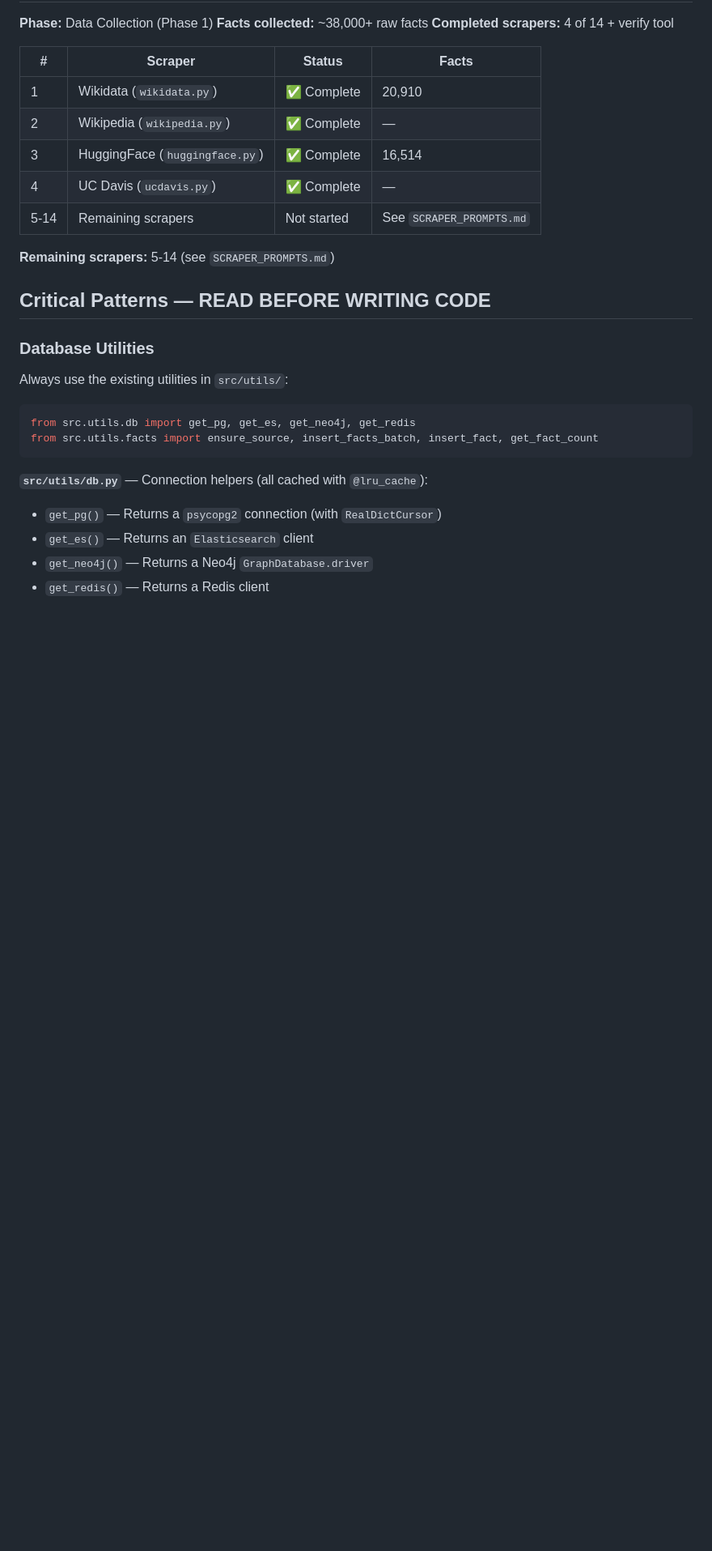
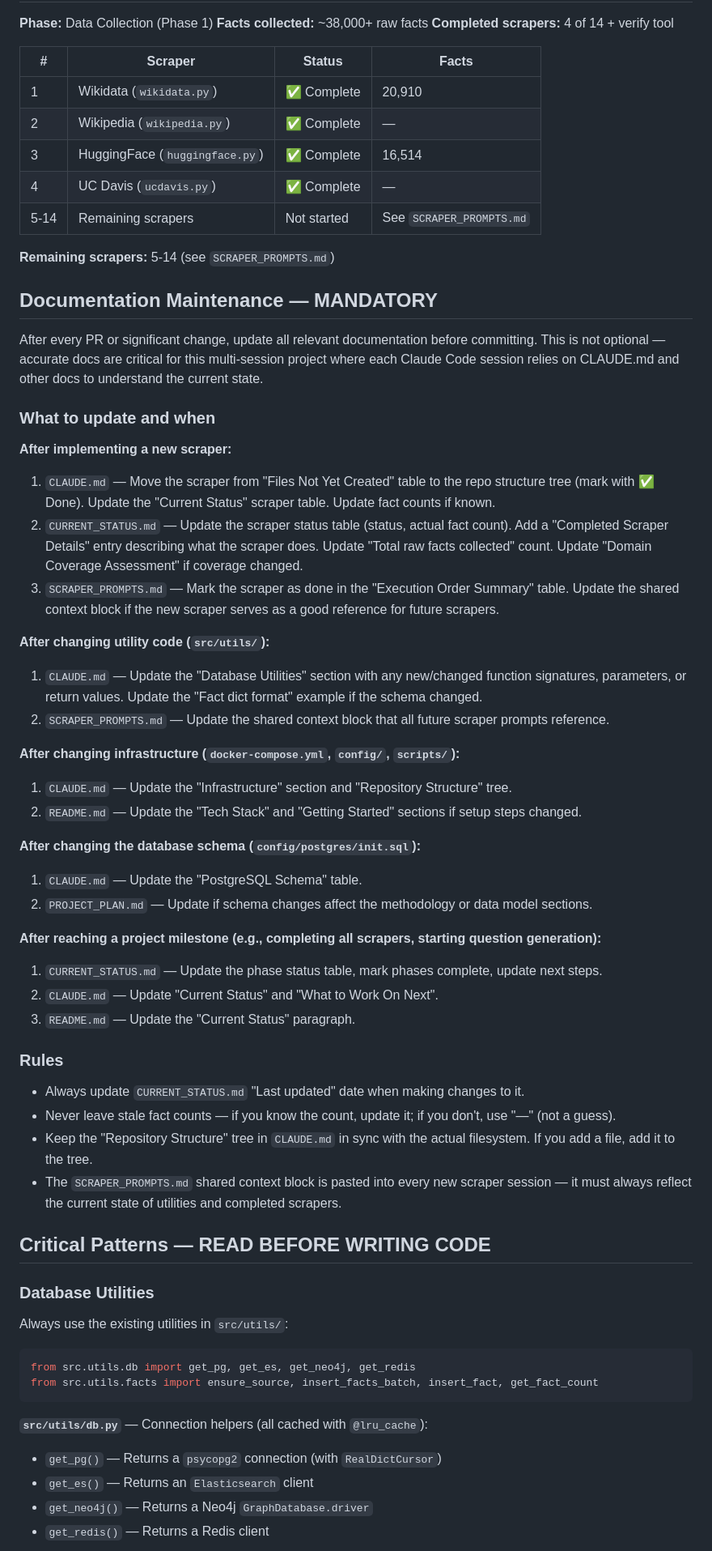
Before and after one commit to nikitahudov/oenobench, a Markdown page: CLAUDE.md, the part around the change. Shown at 81% size. GitHub-like rendering; blank space fills up the shorter version.

Commit message:
Add mandatory documentation maintenance instructions to CLAUDE.md
Add a new "Documentation Maintenance — MANDATORY" section that requires
updating all relevant docs after every PR. Includes specific checklists
for: new scrapers, utility code changes, infrastructure changes, schema
changes, and project milestones. Ensures CLAUDE.md, CURRENT_STATUS.md,
SCRAPER_PROMPTS.md, README.md, and PROJECT_PLAN.md stay in sync with
the actual codebase across multi-session Claude Code work.

https://claude.ai/code/session_011z32qw6YjgdY469h7XsB6V

```diff
--- a/CLAUDE.md
+++ b/CLAUDE.md
@@ -92,6 +92,41 @@ These scrapers are specified in `SCRAPER_PROMPTS.md` but have not been implement
 | 5-14 | Remaining scrapers | Not started | See `SCRAPER_PROMPTS.md` |
 
 **Remaining scrapers:** 5-14 (see `SCRAPER_PROMPTS.md`)
+
+## Documentation Maintenance — MANDATORY
+
+After every PR or significant change, update all relevant documentation before committing. This is not optional — accurate docs are critical for this multi-session project where each Claude Code session relies on CLAUDE.md and other docs to understand the current state.
+
+### What to update and when
+
+**After implementing a new scraper:**
+1. `CLAUDE.md` — Move the scraper from "Files Not Yet Created" table to the repo structure tree (mark with ✅ Done). Update the "Current Status" scraper table. Update fact counts if known.
+2. `CURRENT_STATUS.md` — Update the scraper status table (status, actual fact count). Add a "Completed Scraper Details" entry describing what the scraper does. Update "Total raw facts collected" count. Update "Domain Coverage Assessment" if coverage changed.
+3. `SCRAPER_PROMPTS.md` — Mark the scraper as done in the "Execution Order Summary" table. Update the shared context block if the new scraper serves as a good reference for future scrapers.
+
+**After changing utility code (`src/utils/`):**
+1. `CLAUDE.md` — Update the "Database Utilities" section with any new/changed function signatures, parameters, or return values. Update the "Fact dict format" example if the schema changed.
+2. `SCRAPER_PROMPTS.md` — Update the shared context block that all future scraper prompts reference.
+
+**After changing infrastructure (`docker-compose.yml`, `config/`, `scripts/`):**
+1. `CLAUDE.md` — Update the "Infrastructure" section and "Repository Structure" tree.
+2. `README.md` — Update the "Tech Stack" and "Getting Started" sections if setup steps changed.
+
+**After changing the database schema (`config/postgres/init.sql`):**
+1. `CLAUDE.md` — Update the "PostgreSQL Schema" table.
+2. `PROJECT_PLAN.md` — Update if schema changes affect the methodology or data model sections.
+
+**After reaching a project milestone (e.g., completing all scrapers, starting question generation):**
+1. `CURRENT_STATUS.md` — Update the phase status table, mark phases complete, update next steps.
+2. `CLAUDE.md` — Update "Current Status" and "What to Work On Next".
+3. `README.md` — Update the "Current Status" paragraph.
+
+### Rules
+
+- Always update `CURRENT_STATUS.md` "Last updated" date when making changes to it.
+- Never leave stale fact counts — if you know the count, update it; if you don't, use "—" (not a guess).
+- Keep the "Repository Structure" tree in `CLAUDE.md` in sync with the actual filesystem. If you add a file, add it to the tree.
+- The `SCRAPER_PROMPTS.md` shared context block is pasted into every new scraper session — it must always reflect the current state of utilities and completed scrapers.
 
 ## Critical Patterns — READ BEFORE WRITING CODE
 
```
